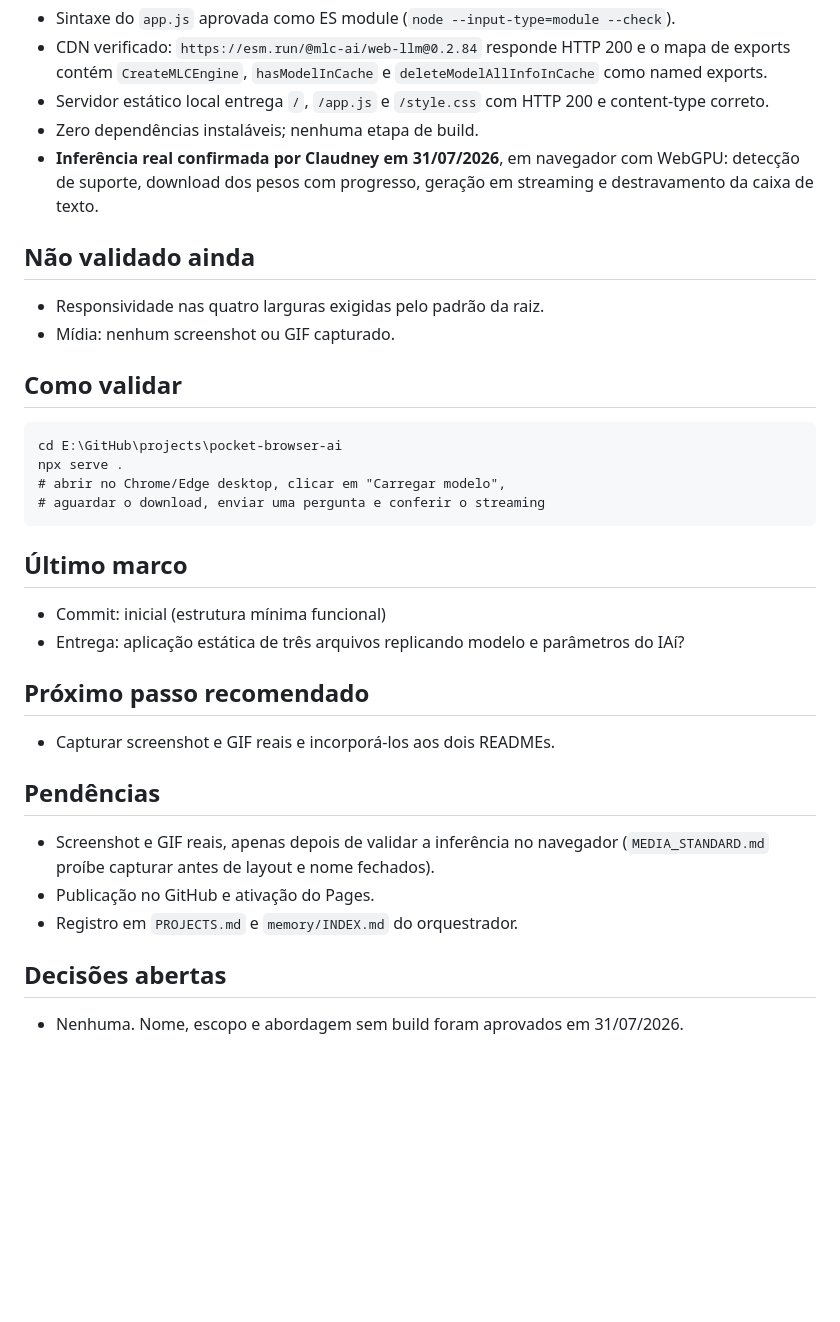
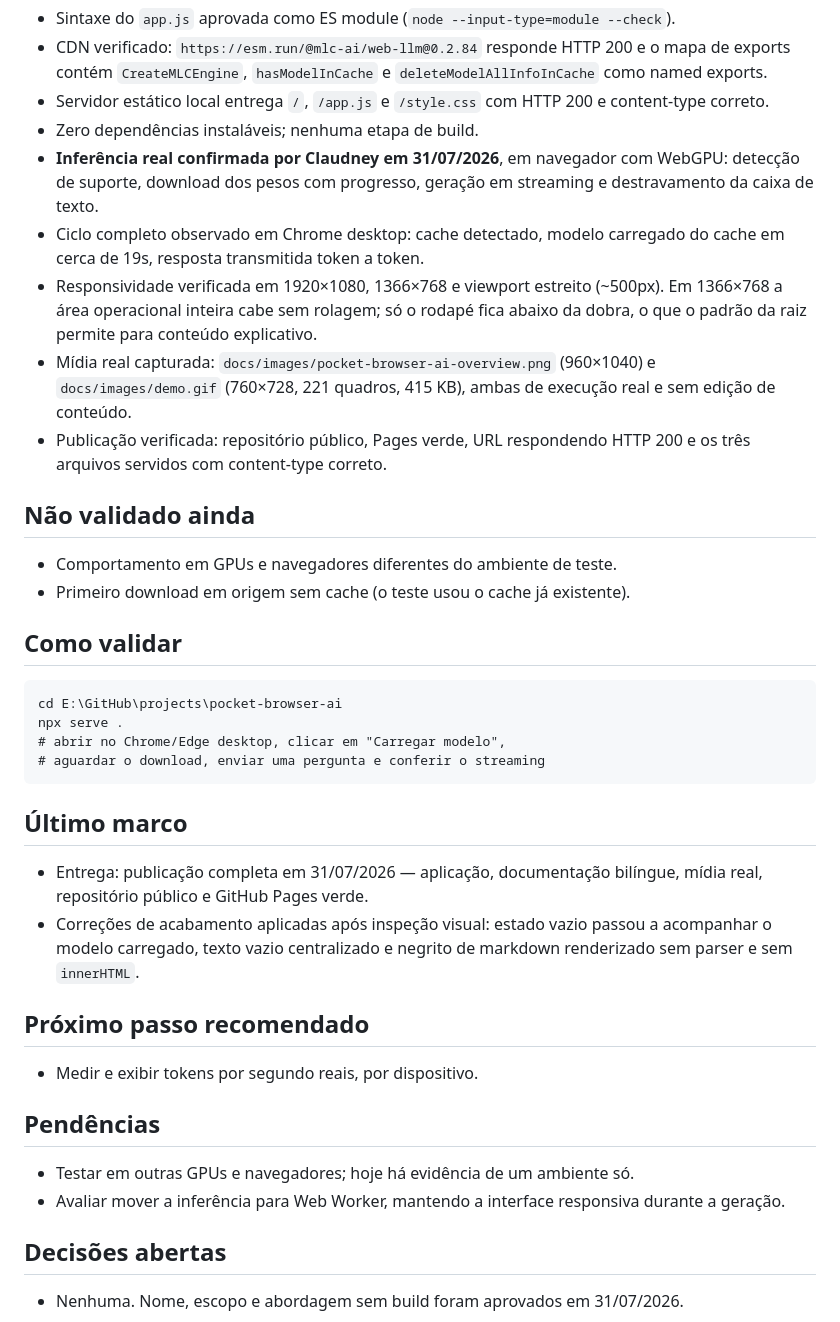
Before and after one commit to Unintelligent-effluvium615/pocket-browser-ai, a Markdown page: PROJECT_STATE.md, the part around the change. Drawn GitHub-style; blank space fills up the shorter version.

```diff
--- a/PROJECT_STATE.md
+++ b/PROJECT_STATE.md
@@ -22,11 +22,21 @@
 - **Inferência real confirmada por Claudney em 31/07/2026**, em navegador com
   WebGPU: detecção de suporte, download dos pesos com progresso, geração em
   streaming e destravamento da caixa de texto.
+- Ciclo completo observado em Chrome desktop: cache detectado, modelo carregado
+  do cache em cerca de 19s, resposta transmitida token a token.
+- Responsividade verificada em 1920×1080, 1366×768 e viewport estreito (~500px).
+  Em 1366×768 a área operacional inteira cabe sem rolagem; só o rodapé fica
+  abaixo da dobra, o que o padrão da raiz permite para conteúdo explicativo.
+- Mídia real capturada: `docs/images/pocket-browser-ai-overview.png` (960×1040)
+  e `docs/images/demo.gif` (760×728, 221 quadros, 415 KB), ambas de execução
+  real e sem edição de conteúdo.
+- Publicação verificada: repositório público, Pages verde, URL respondendo HTTP
+  200 e os três arquivos servidos com content-type correto.
 
 ## Não validado ainda
 
-- Responsividade nas quatro larguras exigidas pelo padrão da raiz.
-- Mídia: nenhum screenshot ou GIF capturado.
+- Comportamento em GPUs e navegadores diferentes do ambiente de teste.
+- Primeiro download em origem sem cache (o teste usou o cache já existente).
 
 ## Como validar
 
@@ -39,20 +49,21 @@ npx serve .
 
 ## Último marco
 
-- Commit: inicial (estrutura mínima funcional)
-- Entrega: aplicação estática de três arquivos replicando modelo e parâmetros
-  do IAí?
+- Entrega: publicação completa em 31/07/2026 — aplicação, documentação bilíngue,
+  mídia real, repositório público e GitHub Pages verde.
+- Correções de acabamento aplicadas após inspeção visual: estado vazio passou a
+  acompanhar o modelo carregado, texto vazio centralizado e negrito de markdown
+  renderizado sem parser e sem `innerHTML`.
 
 ## Próximo passo recomendado
 
-- Capturar screenshot e GIF reais e incorporá-los aos dois READMEs.
+- Medir e exibir tokens por segundo reais, por dispositivo.
 
 ## Pendências
 
-- Screenshot e GIF reais, apenas depois de validar a inferência no navegador
-  (`MEDIA_STANDARD.md` proíbe capturar antes de layout e nome fechados).
-- Publicação no GitHub e ativação do Pages.
-- Registro em `PROJECTS.md` e `memory/INDEX.md` do orquestrador.
+- Testar em outras GPUs e navegadores; hoje há evidência de um ambiente só.
+- Avaliar mover a inferência para Web Worker, mantendo a interface responsiva
+  durante a geração.
 
 ## Decisões abertas
 
```
Also changed, not shown: README.md (+10 -0 lines), README.pt-BR.md (+10 -0 lines), docs/images/demo.gif (added), docs/images/pocket-browser-ai-overview.png (added), 2 other files.
